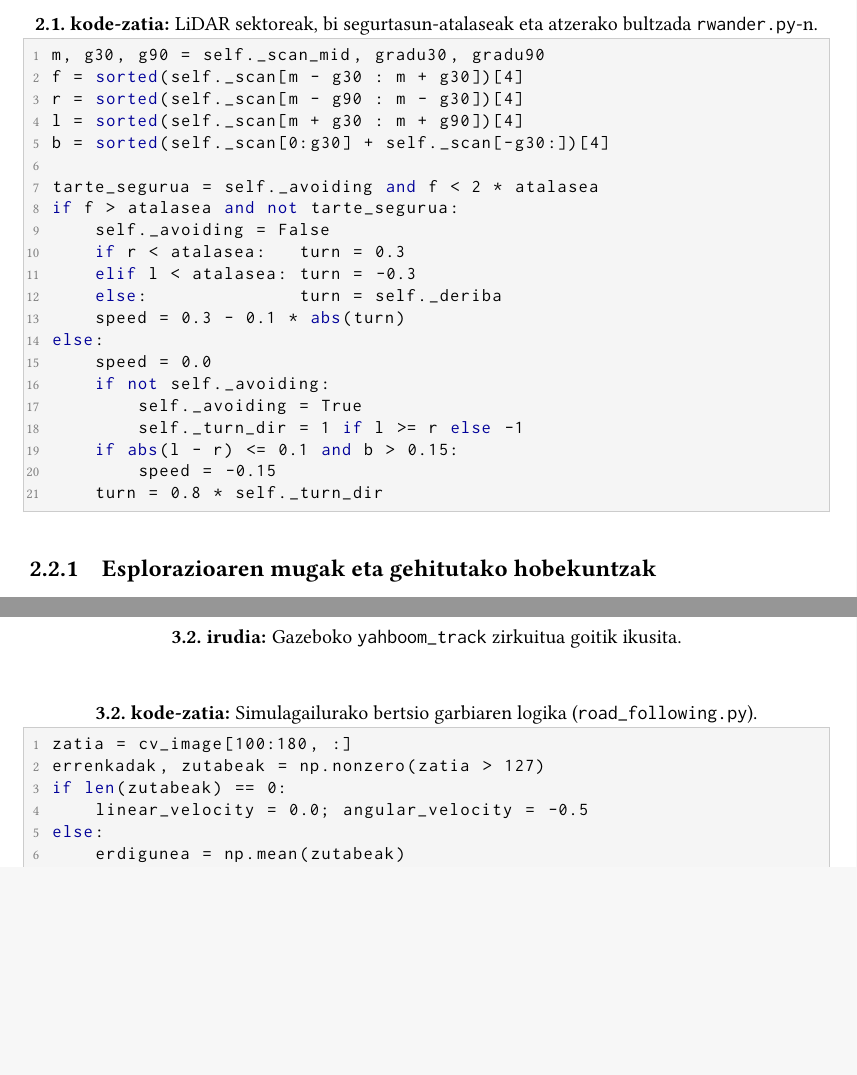
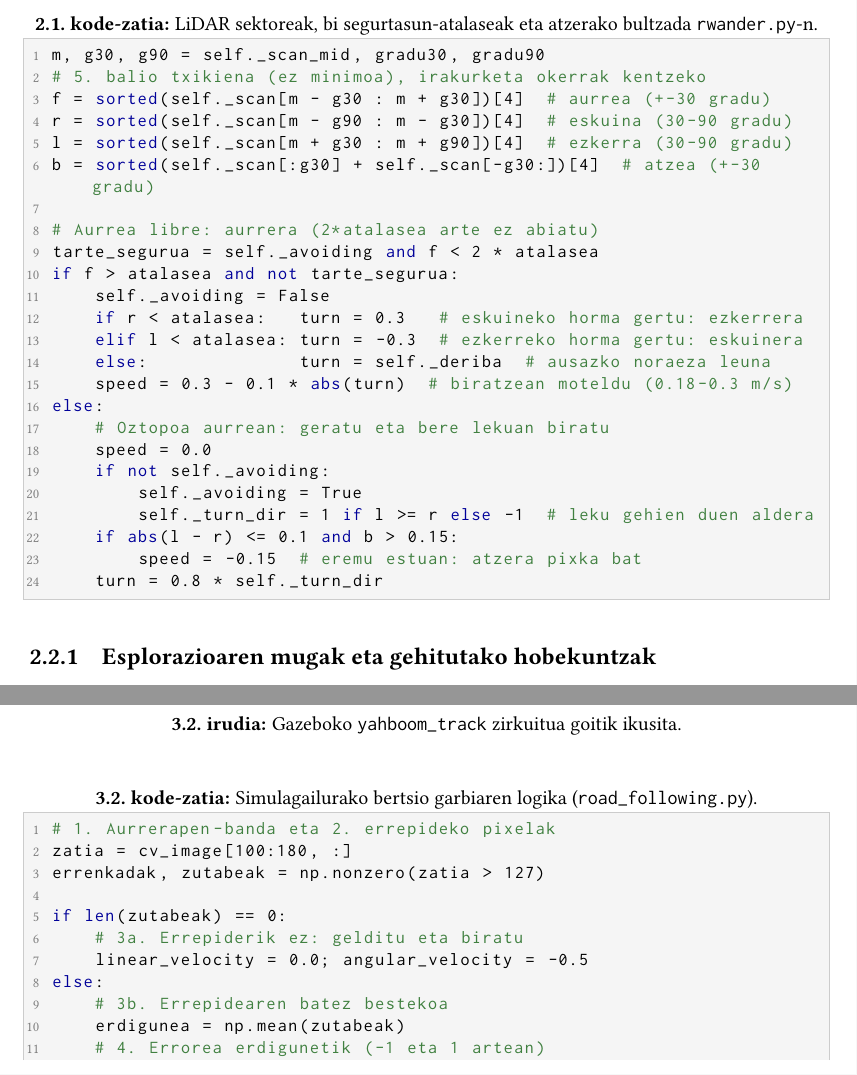
Before and after one commit to eneekoruiz/RKA_Overleaf, a LaTeX book (main.tex, which reads kapituluak/02_oztopoak.tex, kapituluak/03_errepidea.tex): two parts of pages 7 and 12 of 17, joined at a grey line, cut so that both start at the same text, the shorter picture padded with empty space. Compiled offline with pdfLaTeX.

Commit message:
feat(listings): integrate basque code comments from scripts into report listings

```diff
--- a/kapituluak/02_oztopoak.tex
+++ b/kapituluak/02_oztopoak.tex
@@ -40,25 +40,28 @@ Ondoko zatian sektoreen kalkulua eta mugimenduaren hiru kasuak ageri dira. Norae
 \needspace{16\baselineskip}
 \begin{lstlisting}[caption={LiDAR sektoreak, bi segurtasun-atalaseak eta atzerako bultzada \texttt{rwander.py}-n.},label={lst:rwander}]
 m, g30, g90 = self._scan_mid, gradu30, gradu90
-f = sorted(self._scan[m - g30 : m + g30])[4]
-r = sorted(self._scan[m - g90 : m - g30])[4]
-l = sorted(self._scan[m + g30 : m + g90])[4]
-b = sorted(self._scan[0:g30] + self._scan[-g30:])[4]
+# 5. balio txikiena (ez minimoa), irakurketa okerrak kentzeko
+f = sorted(self._scan[m - g30 : m + g30])[4]  # aurrea (+-30 gradu)
+r = sorted(self._scan[m - g90 : m - g30])[4]  # eskuina (30-90 gradu)
+l = sorted(self._scan[m + g30 : m + g90])[4]  # ezkerra (30-90 gradu)
+b = sorted(self._scan[:g30] + self._scan[-g30:])[4]  # atzea (+-30 gradu)
 
+# Aurrea libre: aurrera (2*atalasea arte ez abiatu)
 tarte_segurua = self._avoiding and f < 2 * atalasea
 if f > atalasea and not tarte_segurua:
     self._avoiding = False
-    if r < atalasea:   turn = 0.3
-    elif l < atalasea: turn = -0.3
-    else:              turn = self._deriba
-    speed = 0.3 - 0.1 * abs(turn)
+    if r < atalasea:   turn = 0.3   # eskuineko horma gertu: ezkerrera
+    elif l < atalasea: turn = -0.3  # ezkerreko horma gertu: eskuinera
+    else:              turn = self._deriba  # ausazko noraeza leuna
+    speed = 0.3 - 0.1 * abs(turn)  # biratzean moteldu (0.18-0.3 m/s)
 else:
+    # Oztopoa aurrean: geratu eta bere lekuan biratu
     speed = 0.0
     if not self._avoiding:
         self._avoiding = True
-        self._turn_dir = 1 if l >= r else -1
+        self._turn_dir = 1 if l >= r else -1  # leku gehien duen aldera
     if abs(l - r) <= 0.1 and b > 0.15:
-        speed = -0.15
+        speed = -0.15  # eremu estuan: atzera pixka bat
     turn = 0.8 * self._turn_dir
 \end{lstlisting}
 
--- a/kapituluak/03_errepidea.tex
+++ b/kapituluak/03_errepidea.tex
@@ -59,16 +69,21 @@ Simulagailurako bertsio garbi bat garatu genuen (\texttt{road\_following.py}, \r
 
 \begin{figure}[H]
   \centering
-  \includegraphics[height=5.6cm,keepaspectratio]{sim_zirkuitua_goitik.png}
+  \includegraphics[height=4.0cm,keepaspectratio]{sim_zirkuitua_goitik.png}
   \caption[Gazeboko yahboom\_track zirkuitua]{Gazeboko \texttt{yahboom\_track} zirkuitua goitik ikusita.}\label{fig:sim-zirkuitua}
 \end{figure}
 
 \needspace{6\baselineskip}
 \begin{lstlisting}[caption={Simulagailurako bertsio garbiaren logika (\texttt{road\_following.py}).},label={lst:road-sim}]
+# 1. Aurrerapen-banda eta 2. errepideko pixelak
 zatia = cv_image[100:180, :]
 errenkadak, zutabeak = np.nonzero(zatia > 127)
+
 if len(zutabeak) == 0:
+    # 3a. Errepiderik ez: gelditu eta biratu
     linear_velocity = 0.0; angular_velocity = -0.5
 else:
+    # 3b. Errepidearen batez bestekoa
     erdigunea = np.mean(zutabeak)
+    # 4. Errorea erdigunetik (-1 eta 1 artean)
     error = (erdigunea - 160) / 160
```
Also changed, not shown: kapituluak/03_errepidea.tex (16 more changed lines).
